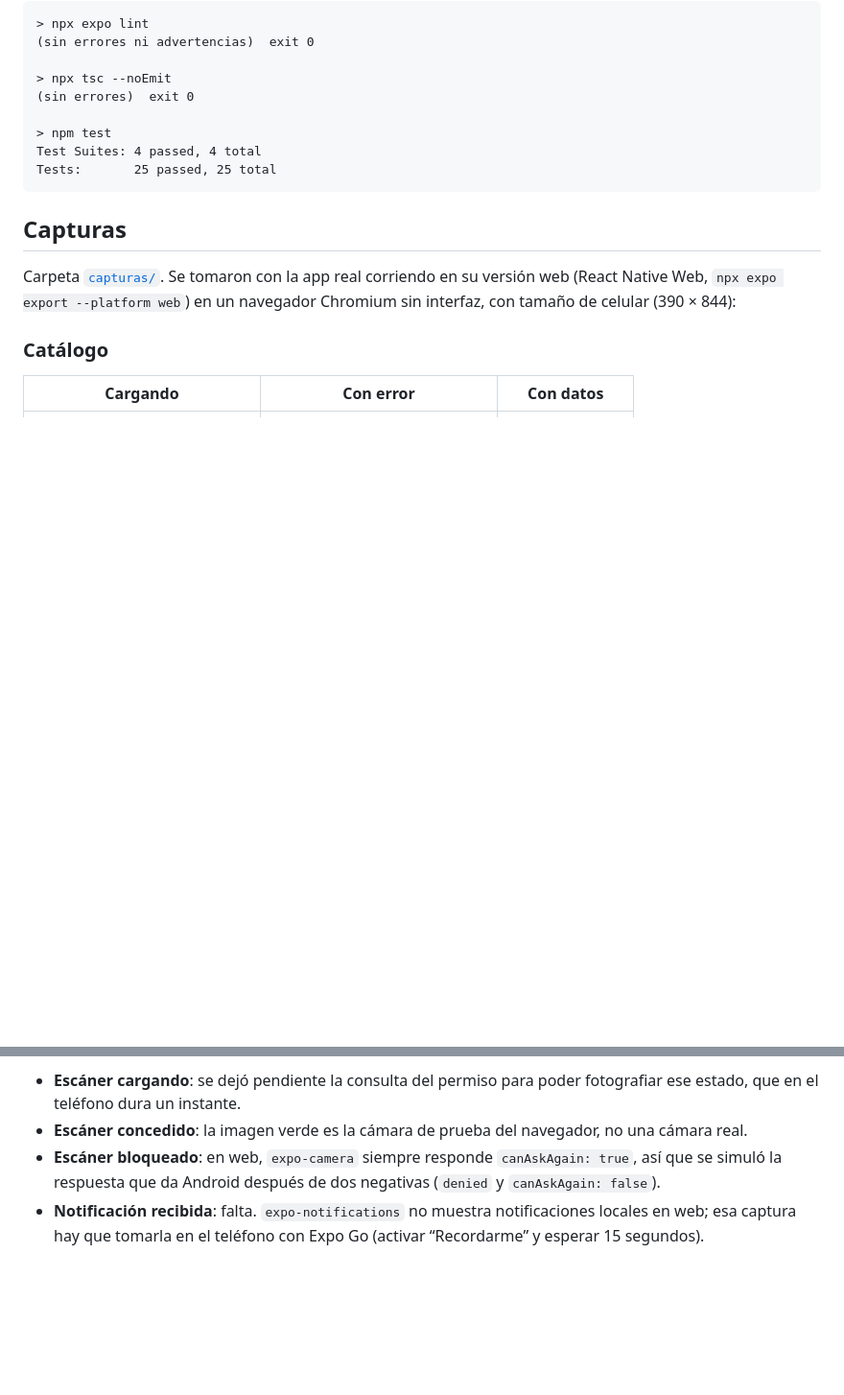
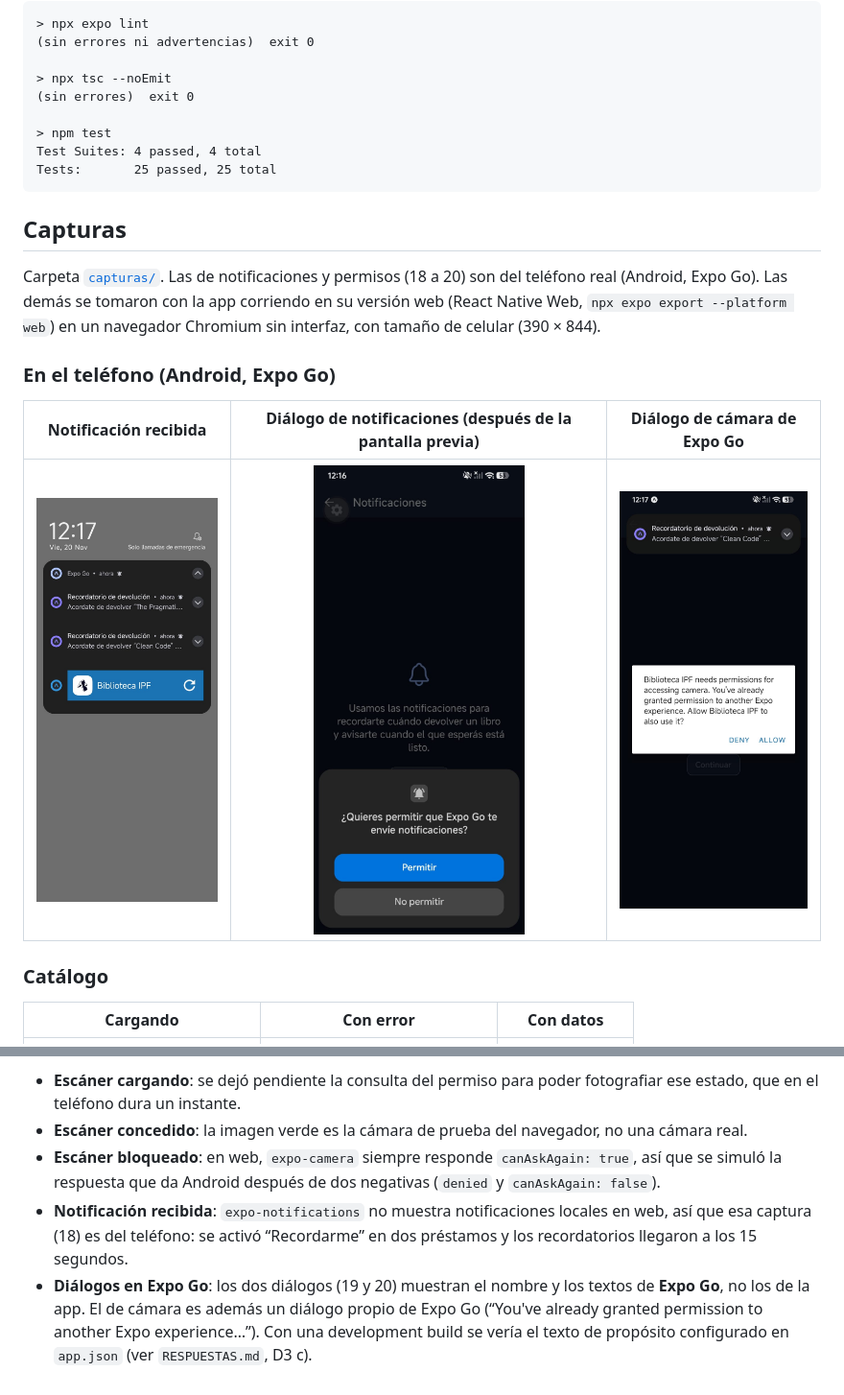
Before and after one commit to developeric/biblioteca-ipf, a Markdown page: README.md, 2 parts joined by grey strips. Shown at 96% size. Rendered like a GitHub page; pictures changed too: capturas/18-notificacion-recibida.jpeg (added), capturas/19-dialogo-notificaciones-android.jpeg (added), capturas/20-dialogo-camara-expo-go.jpeg (added); blank space fills up the shorter version.

Commit message:
Agrega las capturas del teléfono: notificación recibida y diálogos de permisos en Expo Go

```diff
--- a/README.md
+++ b/README.md
@@ -210,9 +210,16 @@ Tests:       25 passed, 25 total
 
 ## Capturas
 
-Carpeta [`capturas/`](./capturas). Se tomaron con la app real corriendo en su versión web (React Native
-Web, `npx expo export --platform web`) en un navegador Chromium sin interfaz, con tamaño de celular
-(390 × 844):
+Carpeta [`capturas/`](./capturas). Las de notificaciones y permisos (18 a 20) son del teléfono real
+(Android, Expo Go). Las demás se tomaron con la app corriendo en su versión web (React Native Web,
+`npx expo export --platform web`) en un navegador Chromium sin interfaz, con tamaño de celular
+(390 × 844).
+
+### En el teléfono (Android, Expo Go)
+
+| Notificación recibida | Diálogo de notificaciones (después de la pantalla previa) | Diálogo de cámara de Expo Go |
+|:---:|:---:|:---:|
+| <img src="capturas/18-notificacion-recibida.jpeg" width="220" alt="Notificación de recordatorio recibida"> | <img src="capturas/19-dialogo-notificaciones-android.jpeg" width="220" alt="Diálogo de permiso de notificaciones de Android"> | <img src="capturas/20-dialogo-camara-expo-go.jpeg" width="220" alt="Diálogo de permiso de cámara de Expo Go"> |
 
 ### Catálogo
 
@@ -261,5 +268,10 @@ Aclaraciones sobre cómo se forzaron algunos estados en el navegador:
 - **Escáner concedido**: la imagen verde es la cámara de prueba del navegador, no una cámara real.
 - **Escáner bloqueado**: en web, `expo-camera` siempre responde `canAskAgain: true`, así que se simuló la
   respuesta que da Android después de dos negativas (`denied` y `canAskAgain: false`).
-- **Notificación recibida**: falta. `expo-notifications` no muestra notificaciones locales en web; esa
-  captura hay que tomarla en el teléfono con Expo Go (activar “Recordarme” y esperar 15 segundos).
+- **Notificación recibida**: `expo-notifications` no muestra notificaciones locales en web, así que esa
+  captura (18) es del teléfono: se activó “Recordarme” en dos préstamos y los recordatorios llegaron a
+  los 15 segundos.
+- **Diálogos en Expo Go**: los dos diálogos (19 y 20) muestran el nombre y los textos de **Expo Go**, no
+  los de la app. El de cámara es además un diálogo propio de Expo Go (“You've already granted
+  permission to another Expo experience…”). Con una development build se vería el texto de propósito
+  configurado en `app.json` (ver `RESPUESTAS.md`, D3 c).
```
Also changed, not shown: RESPUESTAS.md (+6 -2 lines).
